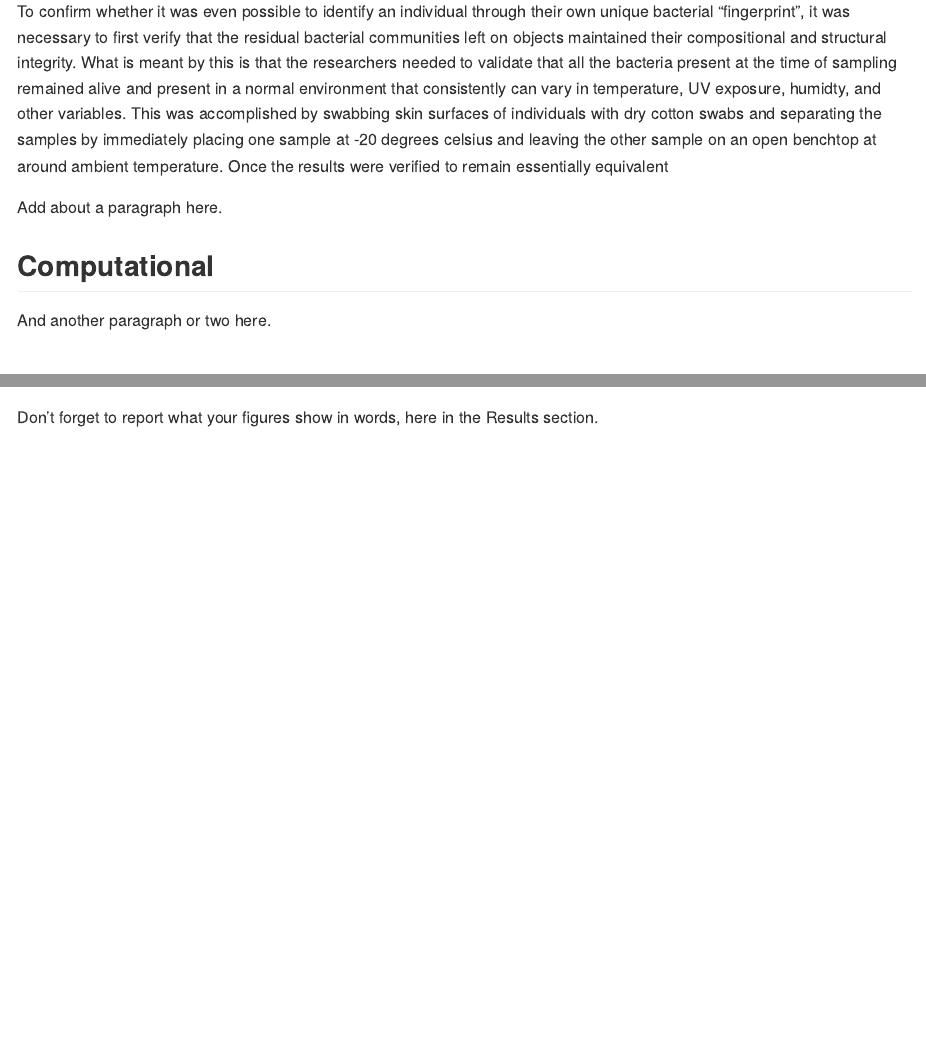
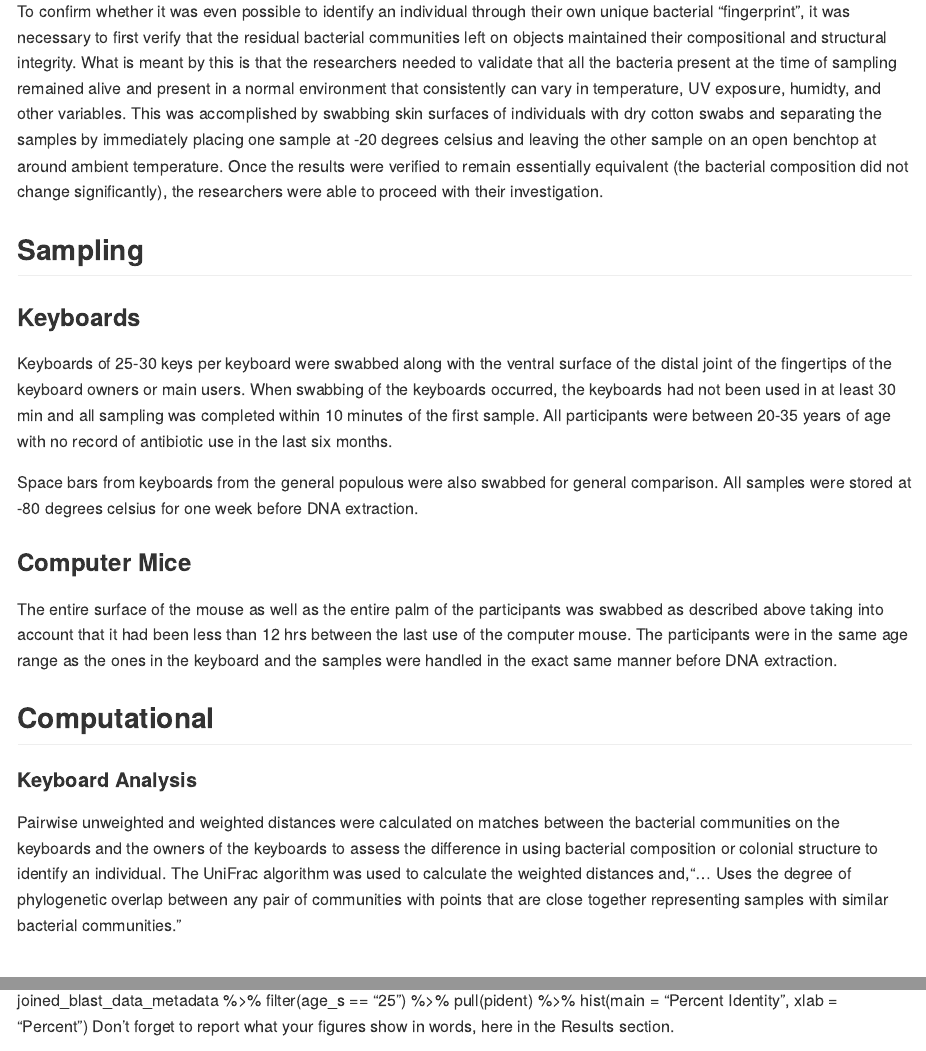
Before and after one commit to 2017-usfca-cs-640/halocht-week07-homework-R-and-Rmarkdown, an R Markdown document (Analysis_of_BLAST_Results.Rmd): the page in a window 1100 px wide, from 830 px down, and a second part further down, joined at a grey line. Rendered offline with R 4.5, knitr and Pandoc, with nearby package versions; some code elsewhere in the file could not run offline.

Commit message:
Computational Complete. Attempt to make own histogram detailing what bacterial species was prevalent on people of age 25. Having difficulty understanding the table structure and how the data is organized (i.e. I know the scientific question I want to ask, but do not know how to execute it).

````diff
--- a/Analysis_of_BLAST_Results.Rmd
+++ b/Analysis_of_BLAST_Results.Rmd
@@ -20,13 +20,26 @@ This study therefore, represents the ability to use bioinformatically-derived da
 
 ## Preliminary Bacterial Stability Study
 
-To confirm whether it was even possible to identify an individual through their own unique bacterial "fingerprint", it was necessary to first verify that the residual bacterial communities left on objects maintained their compositional and structural integrity. What is meant by this is that the researchers needed to validate that all the bacteria present at the time of sampling remained alive and present in a normal environment that consistently can vary in temperature, UV exposure, humidty, and other variables. This was accomplished by swabbing skin surfaces of individuals with dry cotton swabs and separating the samples by immediately placing one sample at -20 degrees celsius and leaving the other sample on an open benchtop at around ambient temperature. Once the results were verified to remain essentially equivalent
+To confirm whether it was even possible to identify an individual through their own unique bacterial "fingerprint", it was necessary to first verify that the residual bacterial communities left on objects maintained their compositional and structural integrity. What is meant by this is that the researchers needed to validate that all the bacteria present at the time of sampling remained alive and present in a normal environment that consistently can vary in temperature, UV exposure, humidty, and other variables. This was accomplished by swabbing skin surfaces of individuals with dry cotton swabs and separating the samples by immediately placing one sample at -20 degrees celsius and leaving the other sample on an open benchtop at around ambient temperature. Once the results were verified to remain essentially equivalent (the bacterial composition did not change significantly), the researchers were able to proceed with their investigation.
 
-Add about a paragraph here.
+## Sampling
+
+### Keyboards
+
+Keyboards of 25-30 keys per keyboard were swabbed along with the ventral surface of the distal joint of the fingertips of the keyboard owners or main users. When swabbing of the keyboards occurred, the keyboards had not been used in at least 30 min and all sampling was completed within 10 minutes of the first sample. All participants were between 20-35 years of age with no record of antibiotic use in the last six months.
+
+Space bars from keyboards from the general populous were also swabbed for general comparison. All samples were stored at -80 degrees celsius for one week before DNA extraction.
+
+### Computer Mice
+
+The entire surface of the mouse as well as the entire palm of the participants was swabbed as described above taking into account that it had been less than 12 hrs between the last use of the computer mouse. The participants were in the same age range as the ones in the keyboard and the samples were handled in the exact same manner before DNA extraction.
+
 
 ## Computational
 
-And another paragraph or two here.
+#### Keyboard Analysis
+
+Pairwise unweighted and weighted distances were calculated on matches between the bacterial communities on the keyboards and the owners of the keyboards to assess the difference in using bacterial composition or colonial structure to identify an individual. The UniFrac algorithm was used to calculate the weighted distances and,"... Uses the degree of phylogenetic overlap between any pair of communities with points that are close together representing samples with similar bacterial communities."
 
 # Results
 
@@ -142,7 +155,11 @@ joined_blast_data_metadata %>%
   hist(main = "Percent Identity",
        xlab = "Percent")
 ```
-
+joined_blast_data_metadata %>%
+  filter(age_s == "25") %>%
+  pull(pident) %>%
+  hist(main = "Percent Identity",
+       xlab = "Percent")
 Don't forget to report what your figures show in words, here in the Results section.
 
 ```{r summary-table}
````
